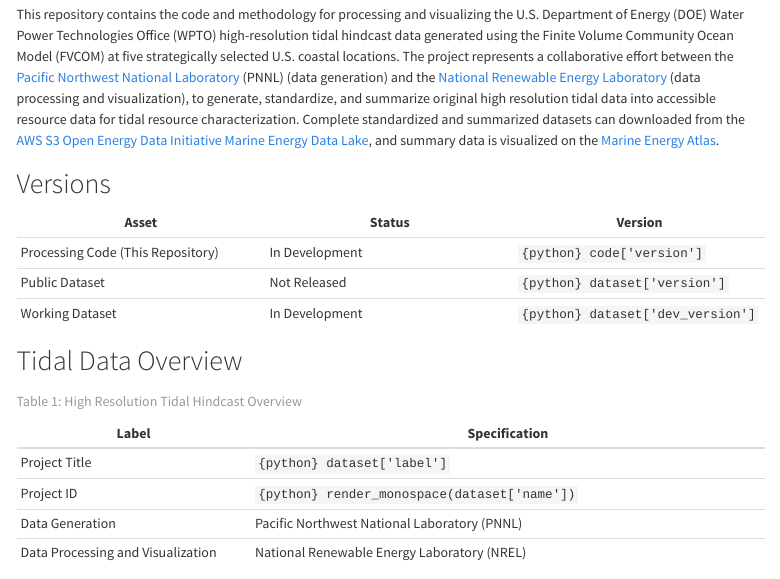
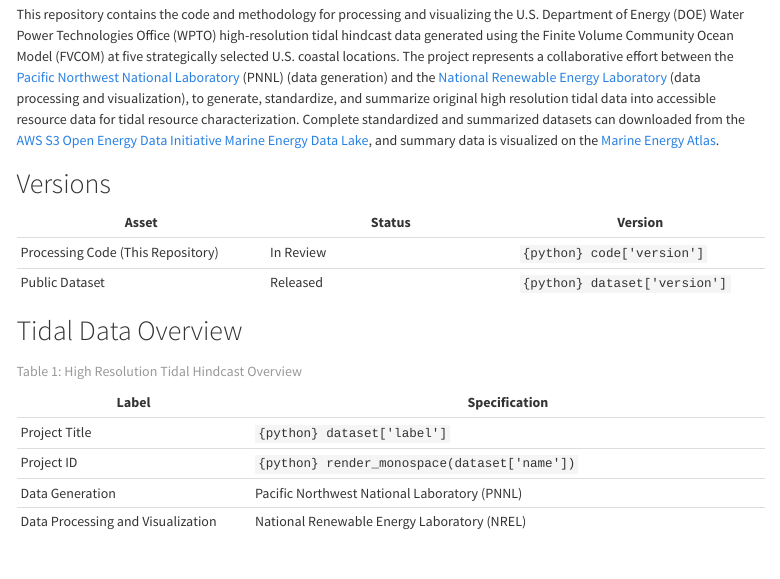
Before and after one commit to NatLabRockies/Marine_Energy_Resource_Characterization, a Quarto document (tidal/fvcom/high_resolution_tidal_hindcast/README.qmd): the page in a window 1100 px wide, from 570 px down. Rendered offline with R 4.5, knitr and Pandoc in place of Quarto, with nearby package versions; drawn as R Markdown's standard HTML page in place of the format the file asks for; some code elsewhere in the file could not run offline.

Commit message:
Docs: Simplify version numbers

```diff
--- a/tidal/fvcom/high_resolution_tidal_hindcast/README.qmd
+++ b/tidal/fvcom/high_resolution_tidal_hindcast/README.qmd
@@ -68,11 +68,10 @@
 
 # Versions
 
-| Asset                             | Status         | Version                           |
-| ---                               | ---            | ---                               |
-| Processing Code (This Repository) | In Development | `{python} code['version']`        |
-| Public Dataset                    | Not Released   | `{python} dataset['version']`     |
-| Working Dataset                   | In Development | `{python} dataset['dev_version']` |
+| Asset                             | Status    | Version                       |
+| ---                               | ---       | ---                           |
+| Processing Code (This Repository) | In Review | `{python} code['version']`    |
+| Public Dataset                    | Released  | `{python} dataset['version']` |
 
 # Tidal Data Overview
 
```
